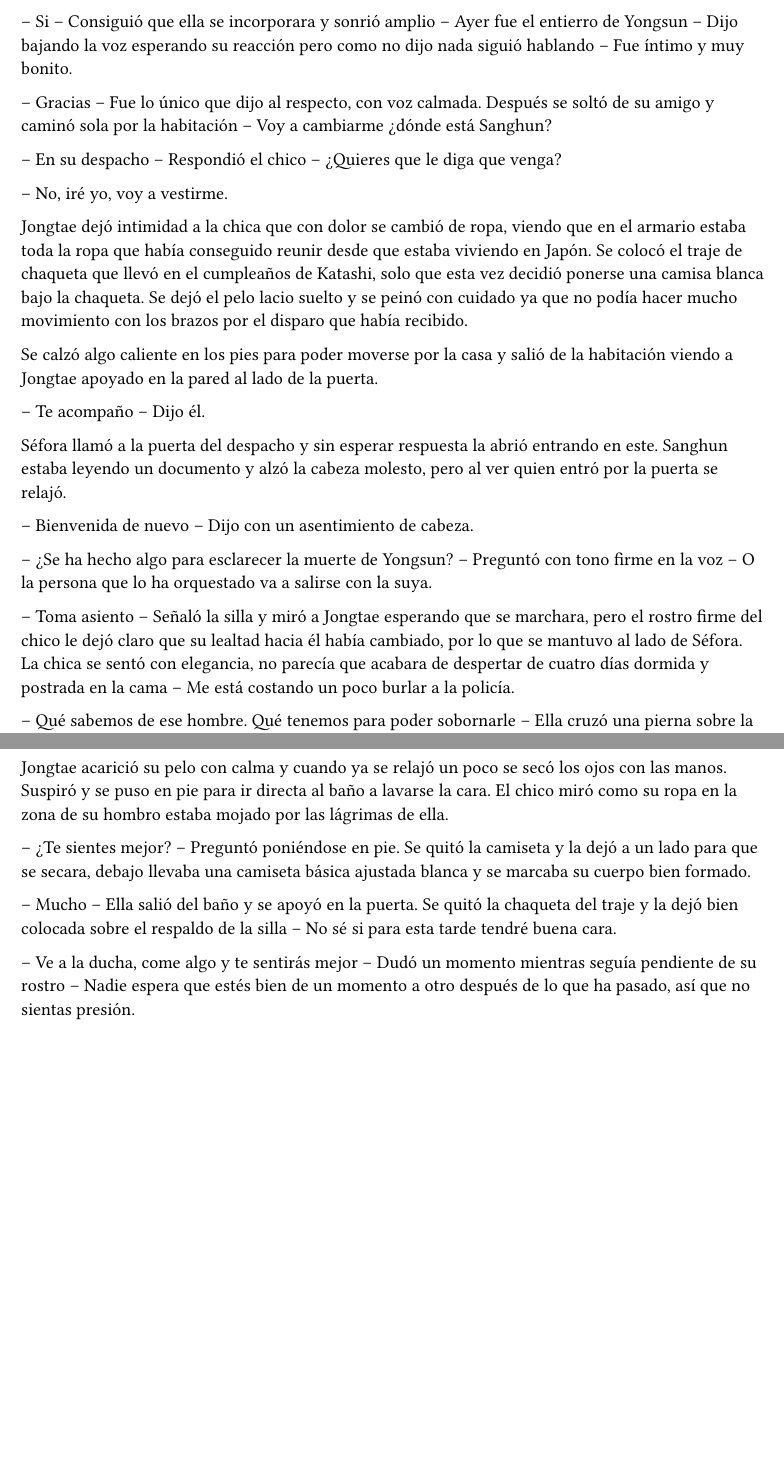
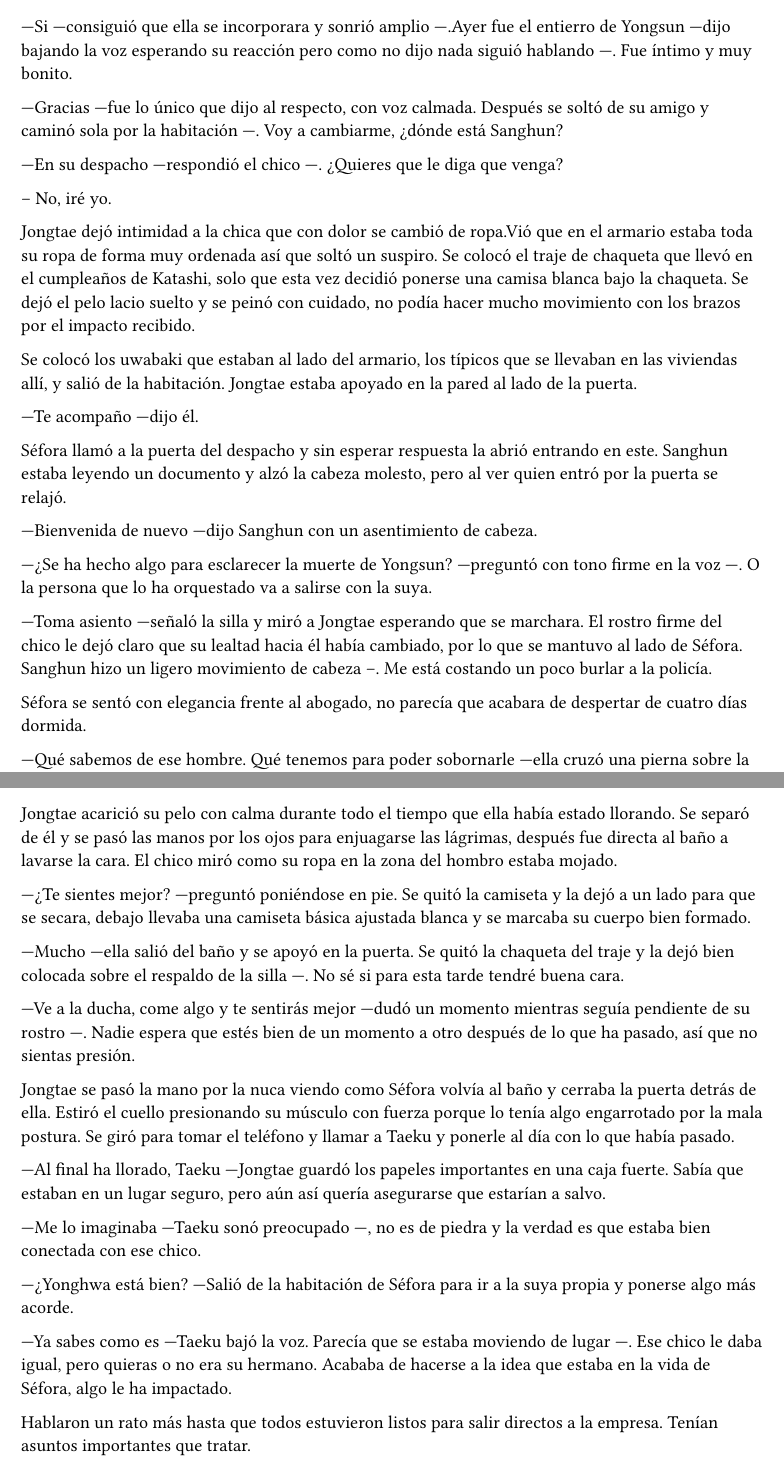
Before and after one commit to kikdj87/dead-end, a Typst document (content/18.typ): two parts of pages 1 and 4 of 4, joined at a grey line, cut so that both start at the same text, the shorter picture padded with empty space. Compiled offline with Typst 0.15.

Commit message:
Nuevo capítulo 19

```diff
--- a/content/18.typ
+++ b/content/18.typ
@@ -12 +12,2 @@ Séfora despertó con dolor de cuerpo por estar tantas horas en la cama. Estaba
 
+---Si ---consiguió que ella se incorporara y sonrió amplio ---.Ayer fue el entierro de Yongsun ---dijo bajando la voz esperando su reacción pero como no dijo nada siguió hablando ---. Fue íntimo y muy bonito.
@@ -14,17 +14,17 @@ Séfora despertó con dolor de cuerpo por estar tantas horas en la cama. Estaba
 
--- Gracias -- Fue lo único que dijo al respecto, con voz calmada. Después se soltó de su amigo y caminó sola por la habitación -- Voy a cambiarme ¿dónde está Sanghun?
+---Gracias ---fue lo único que dijo al respecto, con voz calmada. Después se soltó de su amigo y caminó sola por la habitación ---. Voy a cambiarme, ¿dónde está Sanghun?
 
--- En su despacho -- Respondió el chico -- ¿Quieres que le diga que venga?
+---En su despacho ---respondió el chico ---. ¿Quieres que le diga que venga?
 
--- No, iré yo, voy a vestirme.
+-- No, iré yo.
 
-Jongtae dejó intimidad a la chica que con dolor se cambió de ropa, viendo que en el armario estaba toda la ropa que había conseguido reunir desde que estaba viviendo en Japón. Se colocó el traje de chaqueta que llevó en el cumpleaños de Katashi, solo que esta vez decidió ponerse una camisa blanca bajo la chaqueta. Se dejó el pelo lacio suelto y se peinó con cuidado ya que no podía hacer mucho movimiento con los brazos por el disparo que había recibido.
+Jongtae dejó intimidad a la chica que con dolor se cambió de ropa.Vió que en el armario estaba toda su ropa de forma muy ordenada así que soltó un suspiro. Se colocó el traje de chaqueta que llevó en el cumpleaños de Katashi, solo que esta vez decidió ponerse una camisa blanca bajo la chaqueta. Se dejó el pelo lacio suelto y se peinó con cuidado, no podía hacer mucho movimiento con los brazos por el impacto recibido.
 
-Se calzó algo caliente en los pies para poder moverse por la casa y salió de la habitación viendo a Jongtae apoyado en la pared al lado de la puerta.
+Se colocó los uwabaki que estaban al lado del armario, los típicos que se llevaban en las viviendas allí, y salió de la habitación. Jongtae estaba apoyado en la pared al lado de la puerta.
 
--- Te acompaño -- Dijo él.
+---Te acompaño ---dijo él.
 
 Séfora llamó a la puerta del despacho y sin esperar respuesta la abrió entrando en este. Sanghun estaba leyendo un documento y alzó la cabeza molesto, pero al ver quien entró por la puerta se relajó.
 
--- Bienvenida de nuevo -- Dijo con un asentimiento de cabeza.
+---Bienvenida de nuevo ---dijo Sanghun con un asentimiento de cabeza.
 
@@ -32,7 +32,7 @@ Séfora llamó a la puerta del despacho y sin esperar respuesta la abrió entran
 
--- Toma asiento -- Señaló la silla y miró a Jongtae esperando que se marchara, pero el rostro firme del chico le dejó claro que su lealtad hacia él había cambiado, por lo que se mantuvo al lado de Séfora. La chica se sentó con elegancia, no parecía que acabara de despertar de cuatro días dormida y postrada en la cama -- Me está costando un poco burlar a la policía.
+---Toma asiento ---señaló la silla y miró a Jongtae esperando que se marchara. El rostro firme del chico le dejó claro que su lealtad hacia él había cambiado, por lo que se mantuvo al lado de Séfora. Sanghun hizo un ligero movimiento de cabeza --. Me está costando un poco burlar a la policía.
 
--- Qué sabemos de ese hombre. Qué tenemos para poder sobornarle -- Ella cruzó una pierna sobre la otra y se acomodó.
+Séfora se sentó con elegancia frente al abogado, no parecía que acabara de despertar de cuatro días dormida.
 
--- Por desgracia nada -- Dejó el papel sobre la mesa y entrelazó los dedos sobre este -- Es de esos policías íntegros, no se deja sobornar. No tiene nada que perder ni tampoco nada que ganar y eso es peligroso para nosotros. Por suerte tenemos gente que está por encima de él y algo se podrá hacer.
+---Qué sabemos de ese hombre. Qué tenemos para poder sobornarle ---ella cruzó una pierna sobre la otra y se acomodó.
 
@@ -50,6 +54,5 @@ El sonido de una carpeta golpear la mesa sacó de sus pensamientos a Jongtae que
 
--- Te mantendré avisada, no lo dudes.
+---Te mantendré avisada, no lo dudes.
 
-Con la carpeta en la mano se puso en pie y salió del despacho seguida de Jongtae quien cerró la puerta a su espalda y se quedó mirando como ella estaba sin moverse del sitio.
+Con la carpeta en la mano se puso en pie y salió del despacho seguida de Jongtae quien cerró la puerta a su espalda. Se quedó mirando como ella estaba sin moverse del sitio.
 
--- ¿Estás bien? -- Preguntó él.
@@ -60,4 +64,3 @@ Con la carpeta en la mano se puso en pie y salió del despacho seguida de Jongta
 
 Ella dudó por un momento ante la afirmación de Sanghun. Hasta ahora había culpado a Keiken de todos sus problemas, pero también se podía dar el caso que otras personas fueran en su contra con iniciativa propia. Asintió con la cabeza.
 
--- ¿Y cuál es el modo de actuar? -- Dijo con firmeza y se llevó una mano hasta la cadera para acomodar la postura.
@@ -68,2 +72 @@ Ella dudó por un momento ante la afirmación de Sanghun. Hasta ahora había cul
 
--- Vas entendiendo esto -- Sanghun estaba satisfecho ante su comentario -- Cada acción que se haga tiene su reacción. Puede ser buena o menos buena dependiendo de quién lo mire -- Desbloqueó el teléfono y escribió algo -- Esta tarde vamos a hablar con Ten Shio. Hay que dejar unas cosas algo claras.
@@ -72,2 +76 @@ Se volvió a su despacho sin decir mucho más, así que Séfora y Jongtae se mar
 
--- La verdad -- Séfora alzó el rostro mirando a Jongtae -- Hay muchos tecnicismos.
@@ -76,2 +80 @@ Se volvió a su despacho sin decir mucho más, así que Séfora y Jongtae se mar
 
--- Todo, absolutamente todo me lo deja a mi -- Séfora iba leyendo más adelantada -- No hay nadie más que pueda reclamar algo como suyo, solamente yo.
@@ -92,4 +96,3 @@ Unos segundos después se echó sobre el hombro de su amigo y comenzó a llorar
 
-Jongtae acarició su pelo con calma y cuando ya se relajó un poco se secó los ojos con las manos. Suspiró y se puso en pie para ir directa al baño a lavarse la cara. El chico miró como su ropa en la zona de su hombro estaba mojado por las lágrimas de ella.
+Jongtae acarició su pelo con calma durante todo el tiempo que ella había estado llorando. Se separó de él y se pasó las manos por los ojos para enjuagarse las lágrimas, después fue directa al baño a lavarse la cara. El chico miró como su ropa en la zona del hombro estaba mojado.
 
--- ¿Te sientes mejor? -- Preguntó poniéndose en pie. Se quitó la camiseta y la dejó a un lado para que se secara, debajo llevaba una camiseta básica ajustada blanca y se marcaba su cuerpo bien formado.
@@ -98,2 +102,14 @@ Jongtae acarició su pelo con calma y cuando ya se relajó un poco se secó los
 
--- Ve a la ducha, come algo y te sentirás mejor -- Dudó un momento mientras seguía pendiente de su rostro -- Nadie espera que estés bien de un momento a otro después de lo que ha pasado, así que no sientas presión.
+---Ve a la ducha, come algo y te sentirás mejor ---dudó un momento mientras seguía pendiente de su rostro ---. Nadie espera que estés bien de un momento a otro después de lo que ha pasado, así que no sientas presión.
+
+Jongtae se pasó la mano por la nuca viendo como Séfora volvía al baño y cerraba la puerta detrás de ella. Estiró el cuello presionando su músculo con fuerza porque lo tenía algo engarrotado por la mala postura. Se giró para tomar el teléfono y llamar a Taeku y ponerle al día con lo que había pasado.
+
+---Al final ha llorado, Taeku ---Jongtae guardó los papeles importantes en una caja fuerte. Sabía que estaban en un lugar seguro, pero aún así quería asegurarse que estarían a salvo.
+
+---Me lo imaginaba ---Taeku sonó preocupado ---, no es de piedra y la verdad es que estaba bien conectada con ese chico.
+
+---¿Yonghwa está bien? ---Salió de la habitación de Séfora para ir a la suya propia y ponerse algo más acorde.
+
+---Ya sabes como es ---Taeku bajó la voz. Parecía que se estaba moviendo de lugar ---. Ese chico le daba igual, pero quieras o no era su hermano. Acababa de hacerse a la idea que estaba en la vida de Séfora, algo le ha impactado.
+
+Hablaron un rato más hasta que todos estuvieron listos para salir directos a la empresa. Tenían asuntos importantes que tratar.
```
Also changed, not shown: content/19.typ (added, +1 -0 lines), content/18.typ (59 more changed lines), 1 other file.
